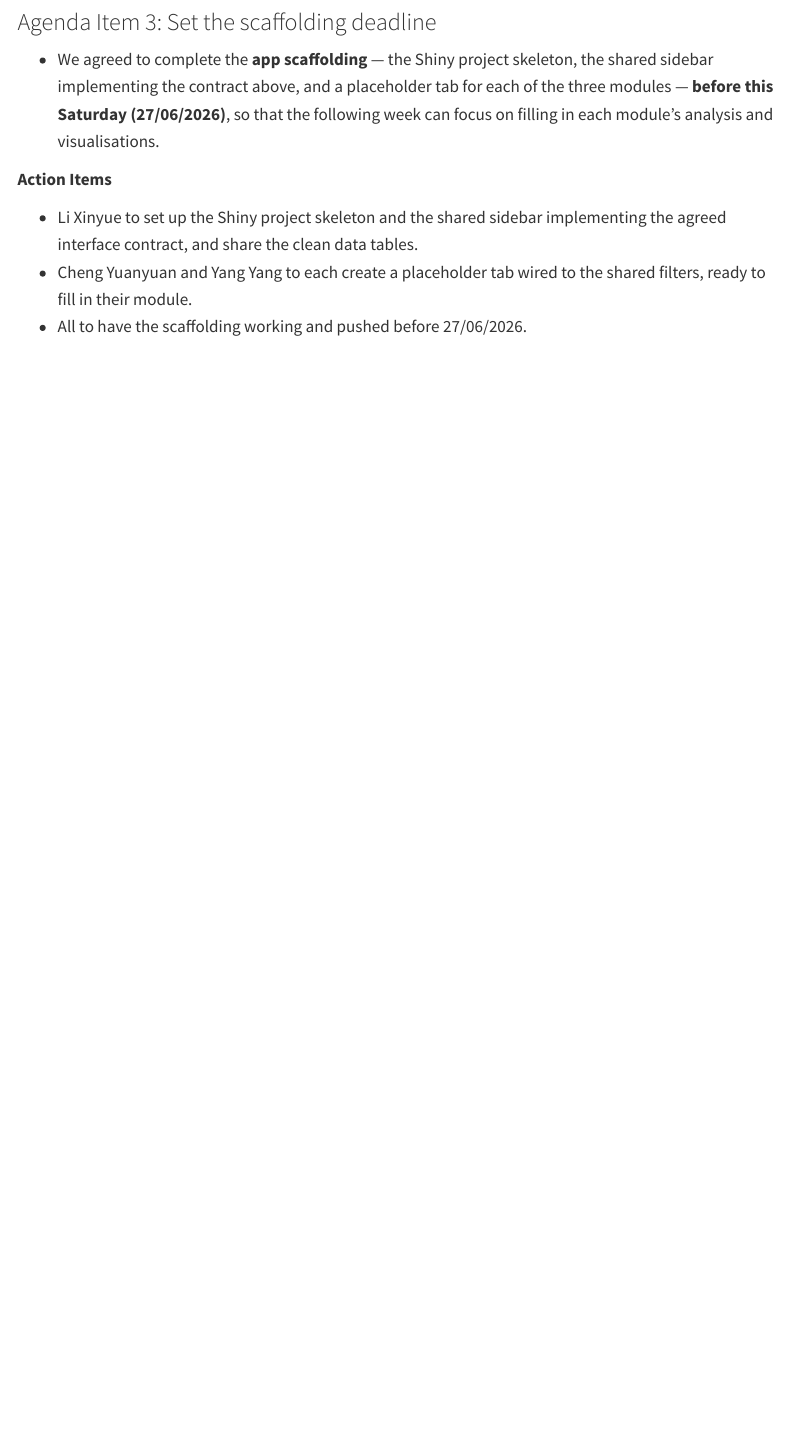
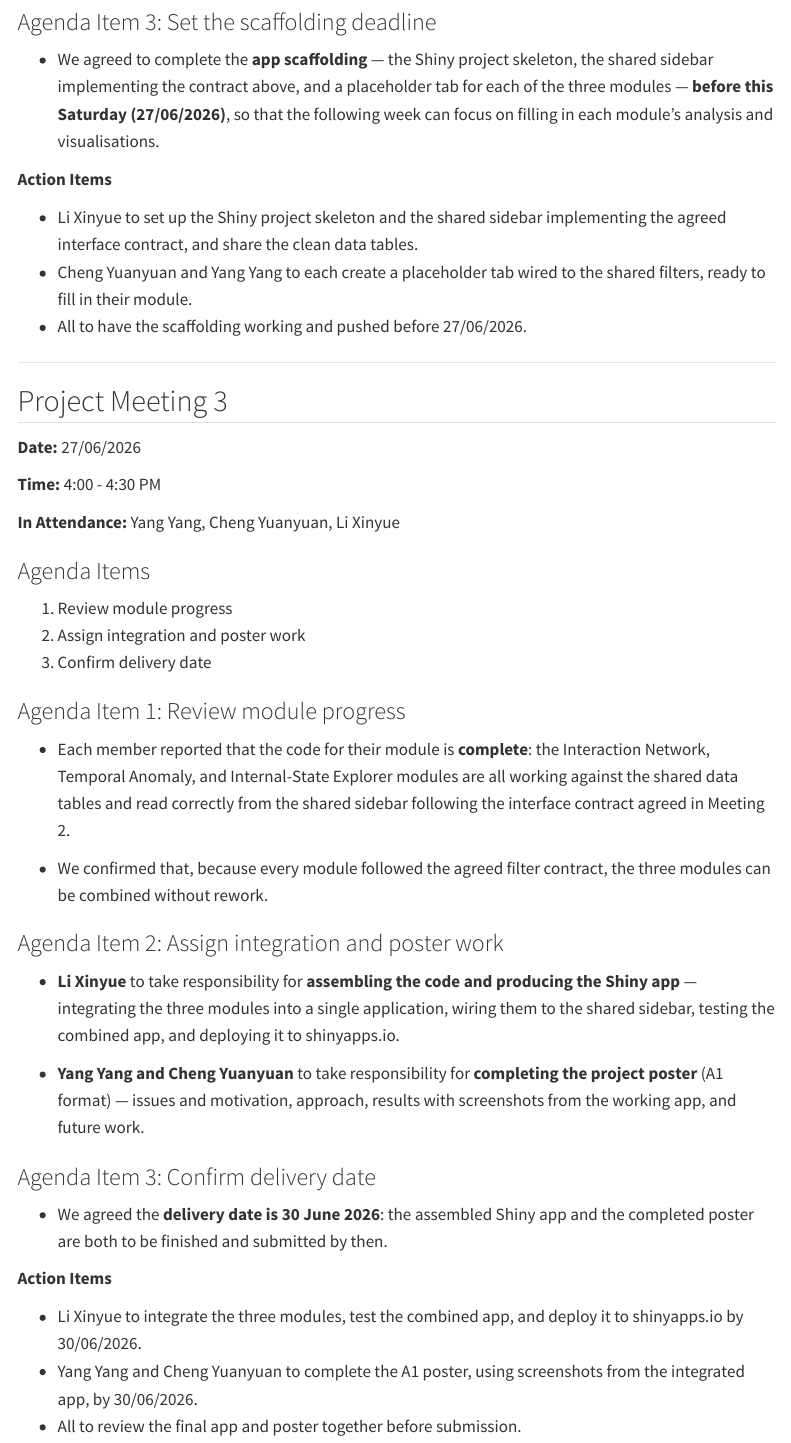
Before and after one commit to luna19960506/ISSS608-Project-Group14, a Quarto document (Meeting-Minutes.qmd): the page in a window 1100 px wide, from 3650 px down. Rendered offline with R 4.5, knitr and Pandoc in place of Quarto, with nearby package versions; menus at the side of the page are left out.

Commit message:
Update meeting minutes: add Meeting 3

```diff
--- a/Meeting-Minutes.qmd
+++ b/Meeting-Minutes.qmd
@@ -116,3 +116,41 @@ title: "Meeting Minutes"
 - Li Xinyue to set up the Shiny project skeleton and the shared sidebar implementing the agreed interface contract, and share the clean data tables.
 - Cheng Yuanyuan and Yang Yang to each create a placeholder tab wired to the shared filters, ready to fill in their module.
 - All to have the scaffolding working and pushed before 27/06/2026.
+
+---
+
+## Project Meeting 3
+
+**Date:** 27/06/2026
+
+**Time:** 4:00 - 4:30 PM
+
+**In Attendance:** Yang Yang, Cheng Yuanyuan, Li Xinyue
+
+### Agenda Items
+
+1. Review module progress
+2. Assign integration and poster work
+3. Confirm delivery date
+
+### Agenda Item 1: Review module progress
+
+- Each member reported that the code for their module is **complete**: the Interaction Network, Temporal Anomaly, and Internal-State Explorer modules are all working against the shared data tables and read correctly from the shared sidebar following the interface contract agreed in Meeting 2.
+
+- We confirmed that, because every module followed the agreed filter contract, the three modules can be combined without rework.
+
+### Agenda Item 2: Assign integration and poster work
+
+- **Li Xinyue** to take responsibility for **assembling the code and producing the Shiny app** — integrating the three modules into a single application, wiring them to the shared sidebar, testing the combined app, and deploying it to shinyapps.io.
+
+- **Yang Yang and Cheng Yuanyuan** to take responsibility for **completing the project poster** (A1 format) — issues and motivation, approach, results with screenshots from the working app, and future work.
+
+### Agenda Item 3: Confirm delivery date
+
+- We agreed the **delivery date is 30 June 2026**: the assembled Shiny app and the completed poster are both to be finished and submitted by then.
+
+**Action Items**
+
+- Li Xinyue to integrate the three modules, test the combined app, and deploy it to shinyapps.io by 30/06/2026.
+- Yang Yang and Cheng Yuanyuan to complete the A1 poster, using screenshots from the integrated app, by 30/06/2026.
+- All to review the final app and poster together before submission.
```
Also changed, not shown: docs/search.json, 1 other file.
